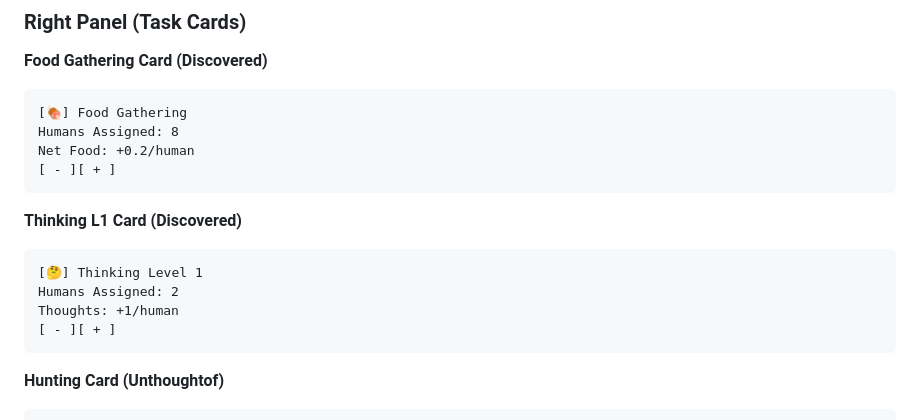
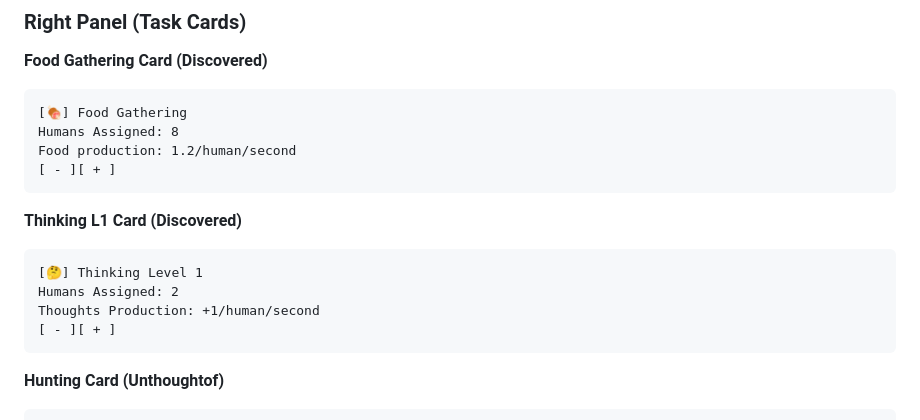
Before and after one commit to gkford/phaser_game, a Markdown page: game_design_spec_v1.md, the part around one of its changes. Rendered like a GitHub page.

````diff
--- a/game_design_spec_v1.md
+++ b/game_design_spec_v1.md
@@ -90,7 +88,7 @@ Population:
 ```
 [🍖] Food Gathering
 Humans Assigned: 8
-Net Food: +0.2/human
+Food production: 1.2/human/second
 [ - ][ + ]
 ```
 
@@ -98,7 +96,7 @@ Net Food: +0.2/human
 ```
 [🤔] Thinking Level 1
 Humans Assigned: 2
-Thoughts: +1/human
+Thoughts Production: +1/human/second
 [ - ][ + ]
 ```
 
````
Also changed, not shown: other parts of game_design_spec_v1.md (+18 -38 lines).
